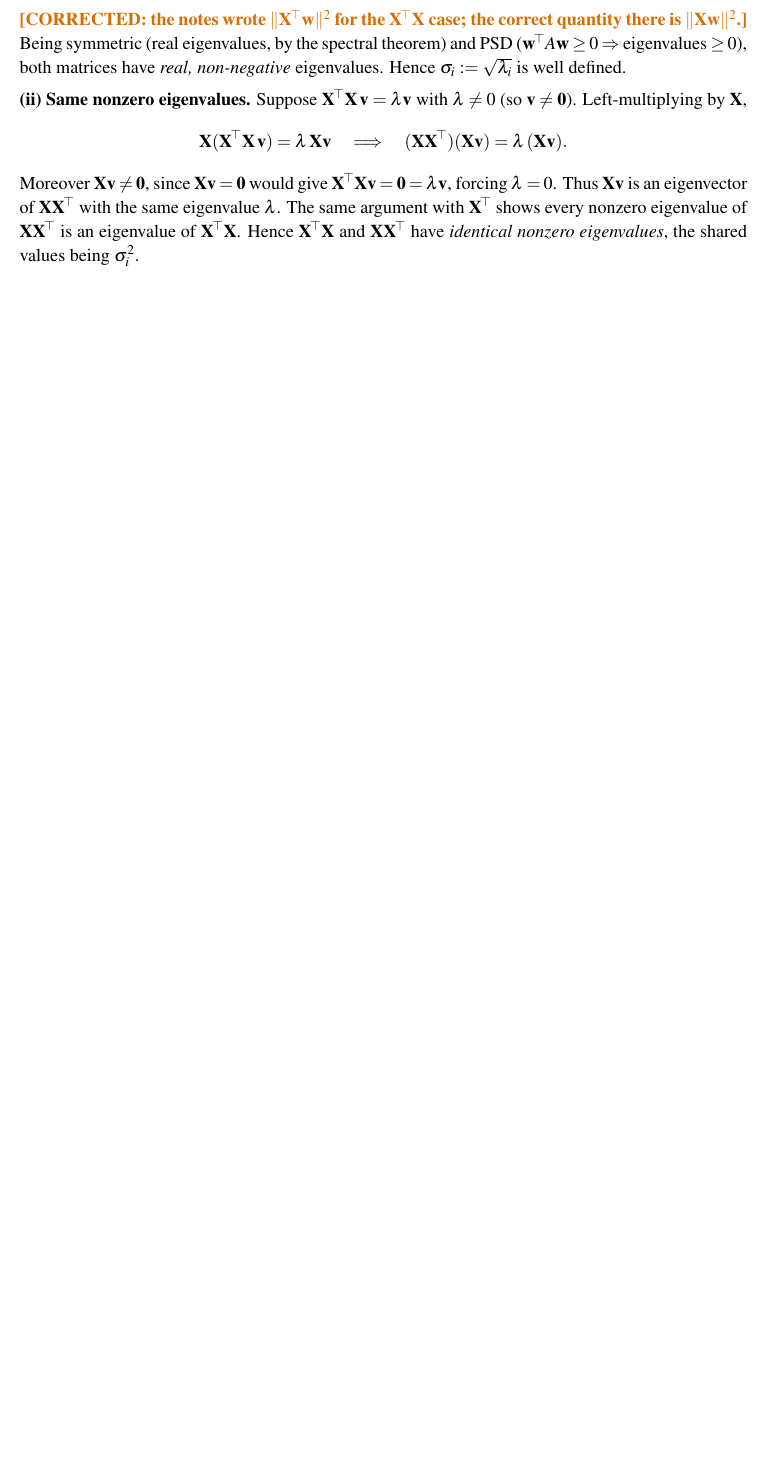
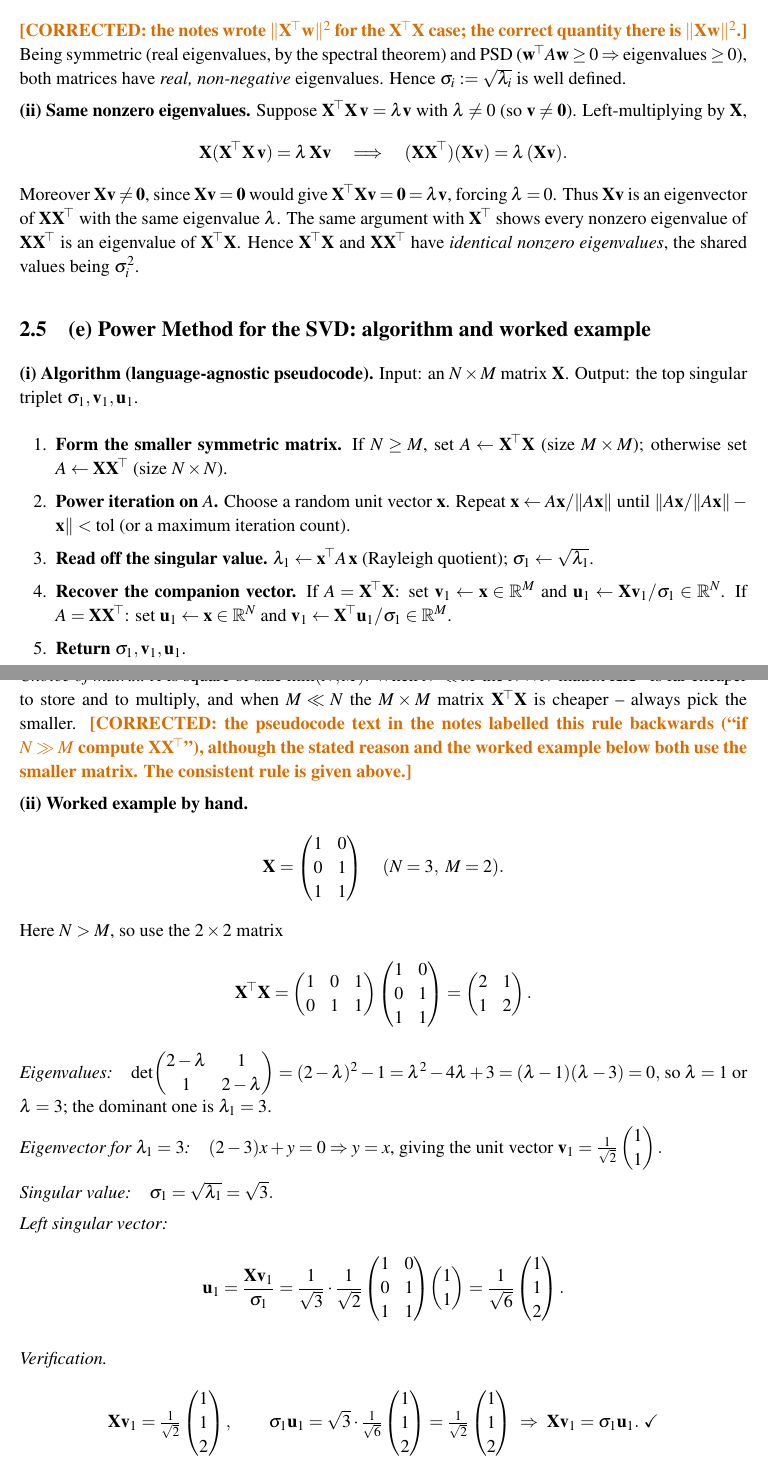
Before and after one commit to AdithyaKesanJayakanth/SIMC2026, a LaTeX document (doc/FINAL/REPORT/SIMC2026_Preliminary_Q1_Q2_Q3.tex): part of page 8 of 8 before the commit and two parts of pages 8 and 9 of 9 after it, the two joined at a grey line, cut so that both start at the same text, the shorter picture padded with empty space. Compiled offline with pdfLaTeX.

Commit message:
Preliminary report: add (e) Power Method for the SVD: algorithm and wor…

```diff
--- a/doc/FINAL/REPORT/SIMC2026_Preliminary_Q1_Q2_Q3.tex
+++ b/doc/FINAL/REPORT/SIMC2026_Preliminary_Q1_Q2_Q3.tex
@@ -486,3 +486,66 @@ $\Xb\T\Xb$. Hence $\Xb\T\Xb$ and $\Xb\Xb\T$ have \emph{identical nonzero
 eigenvalues}, the shared values being $\sigma_i^{2}$.
 
 % ---------------------------------------------------------------------
+\subsection{(e) Power Method for the SVD: algorithm and worked example}
+
+\textbf{(i) Algorithm (language-agnostic pseudocode).} Input: an
+$N\times M$ matrix $\Xb$. Output: the top singular triplet
+$\sigma_1,\vv_1,\uu_1$.
+\begin{enumerate}[leftmargin=2.0em, itemsep=1pt, label=\arabic*.]
+  \item \textbf{Form the smaller symmetric matrix.}
+        If $N\ge M$, set $A\leftarrow\Xb\T\Xb$ (size $M\times M$);
+        otherwise set $A\leftarrow\Xb\Xb\T$ (size $N\times N$).
+  \item \textbf{Power iteration on $A$.} Choose a random unit vector $\xx$.
+        Repeat $\xx\leftarrow A\xx/\norm{A\xx}$ until
+        $\norm{A\xx/\norm{A\xx}-\xx}<\text{tol}$ (or a maximum iteration count).
+  \item \textbf{Read off the singular value.}
+        $\lambda_1\leftarrow \xx\T A\,\xx$ (Rayleigh quotient);
+        $\sigma_1\leftarrow\sqrt{\lambda_1}$.
+  \item \textbf{Recover the companion vector.}
+        If $A=\Xb\T\Xb$: set $\vv_1\leftarrow\xx\in\R^{M}$ and
+        $\uu_1\leftarrow \Xb\vv_1/\sigma_1\in\R^{N}$.
+        If $A=\Xb\Xb\T$: set $\uu_1\leftarrow\xx\in\R^{N}$ and
+        $\vv_1\leftarrow \Xb\T\uu_1/\sigma_1\in\R^{M}$.
+  \item \textbf{Return} $\sigma_1,\vv_1,\uu_1$.
+\end{enumerate}
+\textit{Choice of matrix.} $A$ is square of size $\min(N,M)$. When $N\ll M$ the
+$N\times N$ matrix $\Xb\Xb\T$ is far cheaper to store and to multiply, and when
+$M\ll N$ the $M\times M$ matrix $\Xb\T\Xb$ is cheaper -- always pick the smaller.
+\fix{the pseudocode text in the notes labelled this rule backwards (``if
+$N\gg M$ compute $\Xb\Xb\T$''), although the stated reason and the worked
+example below both use the smaller matrix. The consistent rule is given above.}
+
+\textbf{(ii) Worked example by hand.}
+\[
+\Xb=\begin{pmatrix}1&0\\0&1\\1&1\end{pmatrix}\quad(N=3,\ M=2).
+\]
+Here $N>M$, so use the $2\times2$ matrix
+\[
+\Xb\T\Xb=\begin{pmatrix}1&0&1\\0&1&1\end{pmatrix}
+\begin{pmatrix}1&0\\0&1\\1&1\end{pmatrix}
+=\begin{pmatrix}2&1\\1&2\end{pmatrix}.
+\]
+\emph{Eigenvalues:}\quad
+$\det\!\begin{pmatrix}2-\lambda&1\\1&2-\lambda\end{pmatrix}=(2-\lambda)^2-1
+=\lambda^2-4\lambda+3=(\lambda-1)(\lambda-3)=0,$
+so $\lambda=1$ or $\lambda=3$; the dominant one is $\lambda_1=3$.
+
+\emph{Eigenvector for $\lambda_1=3$:}\quad $(2-3)x+y=0\Rightarrow y=x$, giving the
+unit vector $\displaystyle\vv_1=\tfrac{1}{\sqrt2}\begin{pmatrix}1\\1\end{pmatrix}.$
+
+\emph{Singular value:}\quad $\sigma_1=\sqrt{\lambda_1}=\sqrt3.$
+
+\emph{Left singular vector:}\quad
+\[
+\uu_1=\frac{\Xb\vv_1}{\sigma_1}
+=\frac{1}{\sqrt3}\cdot\frac{1}{\sqrt2}\begin{pmatrix}1&0\\0&1\\1&1\end{pmatrix}\!\begin{pmatrix}1\\1\end{pmatrix}
+=\frac{1}{\sqrt6}\begin{pmatrix}1\\1\\2\end{pmatrix}.
+\]
+
+\emph{Verification.}
+\[
+\Xb\vv_1=\tfrac{1}{\sqrt2}\begin{pmatrix}1\\1\\2\end{pmatrix},
+\qquad
+\sigma_1\uu_1=\sqrt3\cdot\tfrac{1}{\sqrt6}\begin{pmatrix}1\\1\\2\end{pmatrix}
+=\tfrac{1}{\sqrt2}\begin{pmatrix}1\\1\\2\end{pmatrix}
+\ \Rightarrow\ \Xb\vv_1=\sigma_1\uu_1.\ \checkmark
```
Also changed, not shown: doc/FINAL/REPORT/SIMC2026_Preliminary_Q1_Q2_Q3.tex (14 more changed lines).
